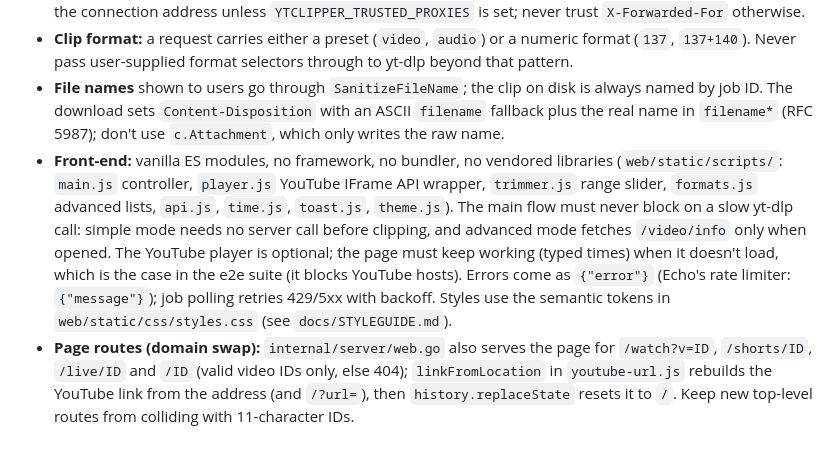
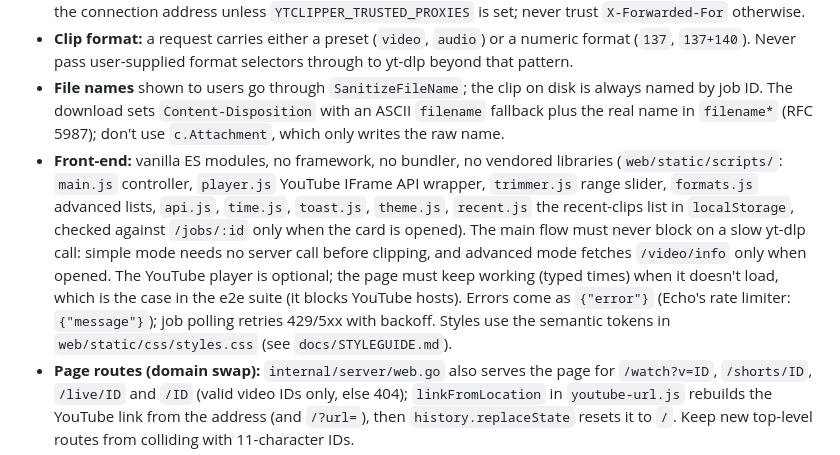
Before and after one commit to MorrisMorrison/ytclipper-go, a Markdown page: CLAUDE.md, the part around the change. Rendered like a GitHub page.

```diff
--- a/CLAUDE.md
+++ b/CLAUDE.md
@@ -47,7 +47,7 @@ Running the server locally needs `yt-dlp`, `ffmpeg` and (for current YouTube) `d
 - **Middleware order:** logger, recover, rate limiter, basic auth (so failed logins are rate limited). The client IP is the connection address unless `YTCLIPPER_TRUSTED_PROXIES` is set; never trust `X-Forwarded-For` otherwise.
 - **Clip format:** a request carries either a preset (`video`, `audio`) or a numeric format (`137`, `137+140`). Never pass user-supplied format selectors through to yt-dlp beyond that pattern.
 - **File names** shown to users go through `SanitizeFileName`; the clip on disk is always named by job ID. The download sets `Content-Disposition` with an ASCII `filename` fallback plus the real name in `filename*` (RFC 5987); don't use `c.Attachment`, which only writes the raw name.
-- **Front-end:** vanilla ES modules, no framework, no bundler, no vendored libraries (`web/static/scripts/`: `main.js` controller, `player.js` YouTube IFrame API wrapper, `trimmer.js` range slider, `formats.js` advanced lists, `api.js`, `time.js`, `toast.js`, `theme.js`). The main flow must never block on a slow yt-dlp call: simple mode needs no server call before clipping, and advanced mode fetches `/video/info` only when opened. The YouTube player is optional; the page must keep working (typed times) when it doesn't load, which is the case in the e2e suite (it blocks YouTube hosts). Errors come as `{"error"}` (Echo's rate limiter: `{"message"}`); job polling retries 429/5xx with backoff. Styles use the semantic tokens in `web/static/css/styles.css` (see `docs/STYLEGUIDE.md`).
+- **Front-end:** vanilla ES modules, no framework, no bundler, no vendored libraries (`web/static/scripts/`: `main.js` controller, `player.js` YouTube IFrame API wrapper, `trimmer.js` range slider, `formats.js` advanced lists, `api.js`, `time.js`, `toast.js`, `theme.js`, `recent.js` the recent-clips list in `localStorage`, checked against `/jobs/:id` only when the card is opened). The main flow must never block on a slow yt-dlp call: simple mode needs no server call before clipping, and advanced mode fetches `/video/info` only when opened. The YouTube player is optional; the page must keep working (typed times) when it doesn't load, which is the case in the e2e suite (it blocks YouTube hosts). Errors come as `{"error"}` (Echo's rate limiter: `{"message"}`); job polling retries 429/5xx with backoff. Styles use the semantic tokens in `web/static/css/styles.css` (see `docs/STYLEGUIDE.md`).
 - **Page routes (domain swap):** `internal/server/web.go` also serves the page for `/watch?v=ID`, `/shorts/ID`, `/live/ID` and `/ID` (valid video IDs only, else 404); `linkFromLocation` in `youtube-url.js` rebuilds the YouTube link from the address (and `/?url=`), then `history.replaceState` resets it to `/`. Keep new top-level routes from colliding with 11-character IDs.
 - **Installable app / share target:** `web/static/manifest.webmanifest` (share_target GET to `/` with `title`/`text`/`url`) and `web/static/sw.js` (no caching, no fetch handler) are served at the root by `rootFile` in `internal/server/web.go`. The page links the manifest with `crossorigin="use-credentials"` so auth proxies don't redirect it; keep that. `findYouTubeLink` picks the link out of shared text. Icons live in `web/static/icons/` (`icon.svg` / `icon-maskable.svg` are the sources of the PNGs). `TestInstallable` asks Chrome for manifest and installability errors.
 - **Errors shown to users** come from `summarizeError` (last yt-dlp `ERROR:` line). Never return raw command output: it contains the full command line.
```
Also changed, not shown: README.md (+1 -0 lines), docs/screenshot-dark.png, docs/screenshot-light.png, 6 other files.
